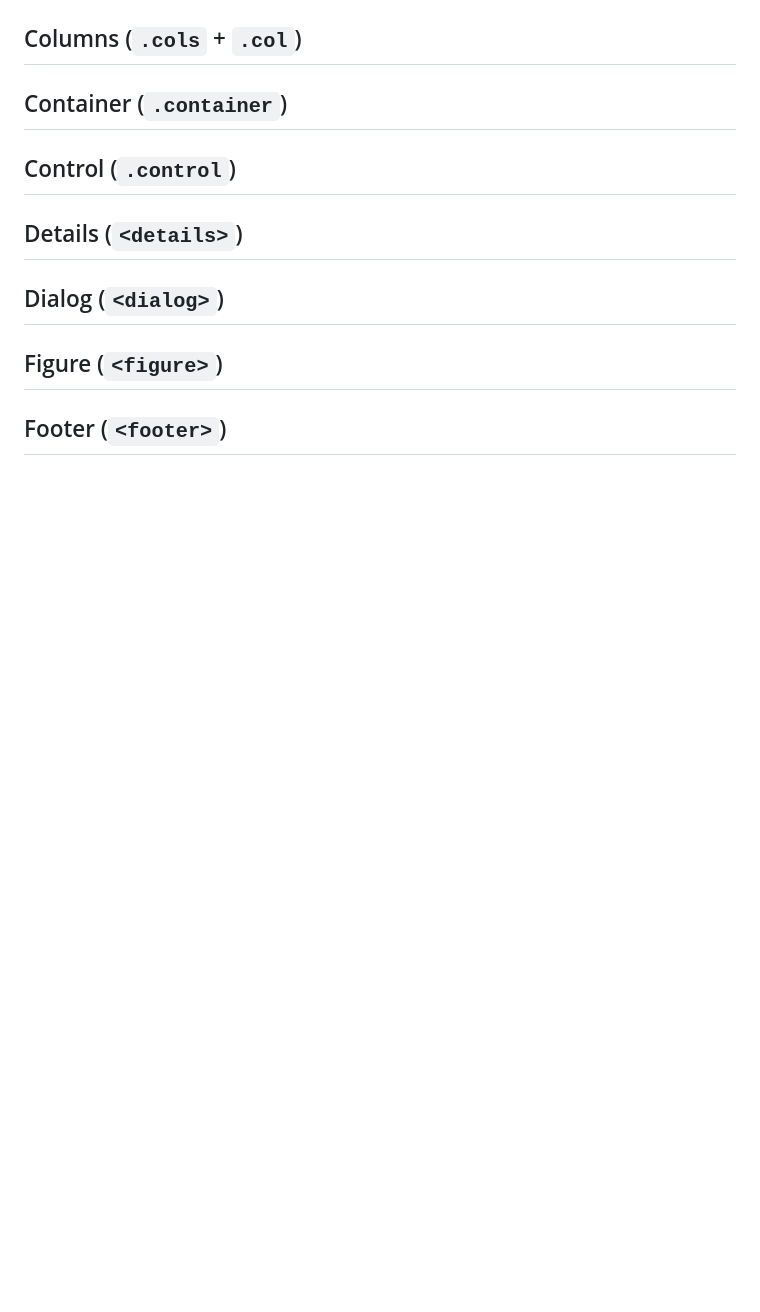
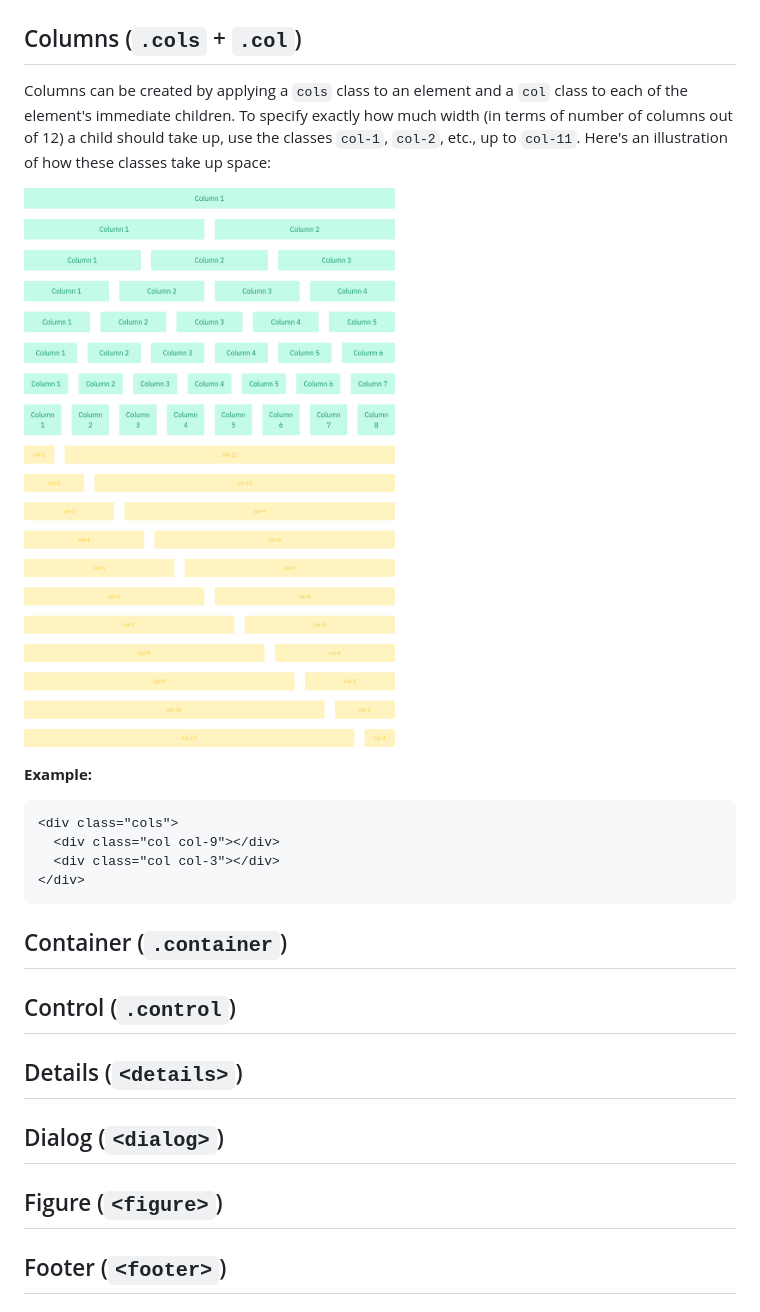
Before and after one commit to jrc03c/base-css, a Markdown page: readme.md, the part around the change. Rendered like a GitHub page; pictures changed too: demo/columns.png (added); blank space fills up the shorter version.

````diff
--- a/readme.md
+++ b/readme.md
@@ -336,6 +336,19 @@ Apply classes like `danger`, `light`, etc., to indicate state.
 
 ## Columns (`.cols` + `.col`)
 
+Columns can be created by applying a `cols` class to an element and a `col` class to each of the element's immediate children. To specify exactly how much width (in terms of number of columns out of 12) a child should take up, use the classes `col-1`, `col-2`, etc., up to `col-11`. Here's an illustration of how these classes take up space:
+
+![](demo/columns.png)
+
+**Example:**
+
+```html
+<div class="cols">
+  <div class="col col-9"></div>
+  <div class="col col-3"></div>
+</div>
+```
+
 ## Container (`.container`)
 
 ## Control (`.control`)
````
